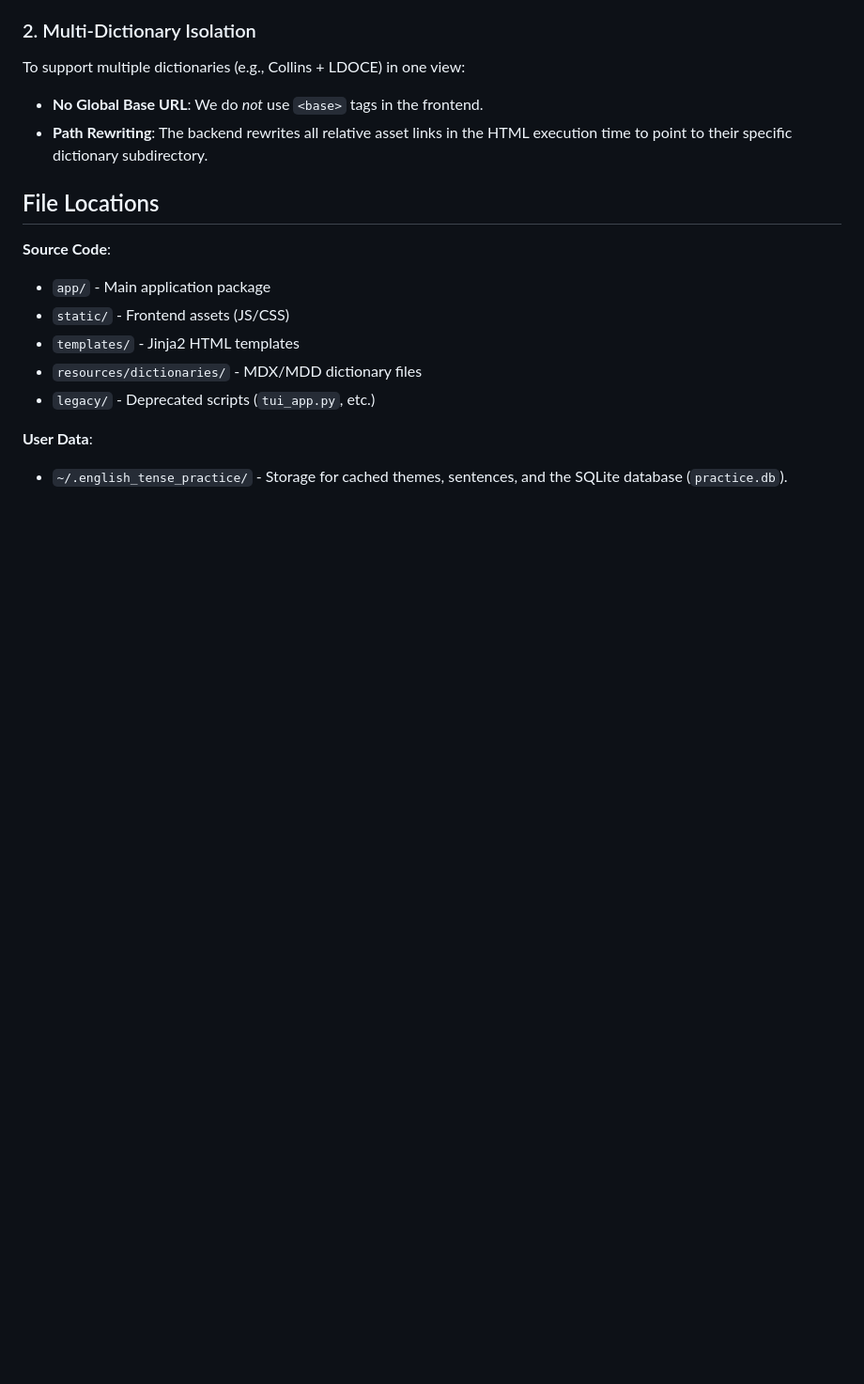
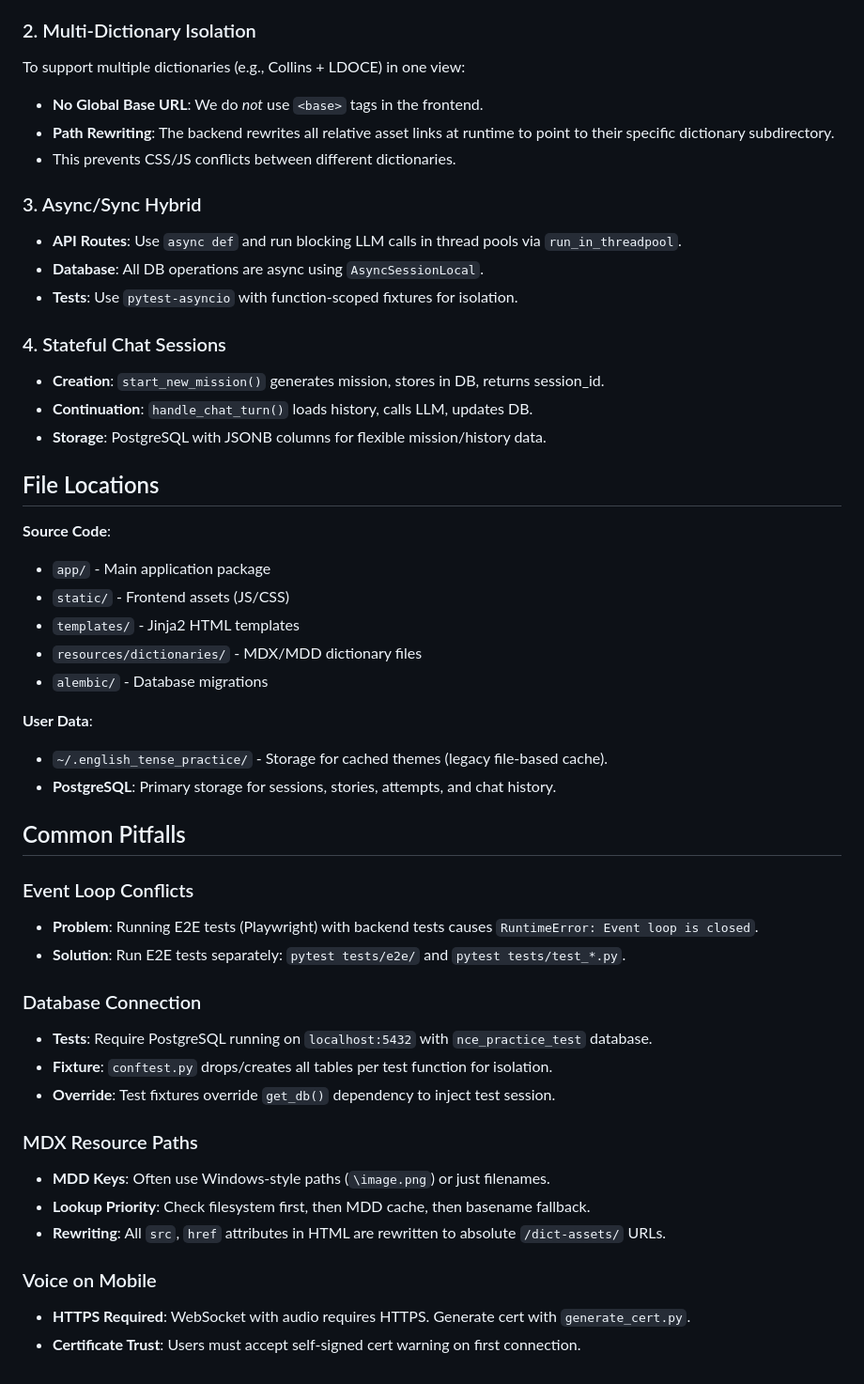
Before and after one commit to AHGGG/nce-english-practices, a Markdown page: CLAUDE.md, the part around one of its changes. Shown at 94% size. GitHub-like rendering; blank space fills up the shorter version.

```diff
--- a/CLAUDE.md
+++ b/CLAUDE.md
@@ -84,7 +148,18 @@ The application supports loading multiple MDX dictionaries simultaneously.
 ### 2. Multi-Dictionary Isolation
 To support multiple dictionaries (e.g., Collins + LDOCE) in one view:
 - **No Global Base URL**: We do *not* use `<base>` tags in the frontend.
-- **Path Rewriting**: The backend rewrites all relative asset links in the HTML execution time to point to their specific dictionary subdirectory.
+- **Path Rewriting**: The backend rewrites all relative asset links at runtime to point to their specific dictionary subdirectory.
+- This prevents CSS/JS conflicts between different dictionaries.
+
+### 3. Async/Sync Hybrid
+- **API Routes**: Use `async def` and run blocking LLM calls in thread pools via `run_in_threadpool`.
+- **Database**: All DB operations are async using `AsyncSessionLocal`.
+- **Tests**: Use `pytest-asyncio` with function-scoped fixtures for isolation.
+
+### 4. Stateful Chat Sessions
+- **Creation**: `start_new_mission()` generates mission, stores in DB, returns session_id.
+- **Continuation**: `handle_chat_turn()` loads history, calls LLM, updates DB.
+- **Storage**: PostgreSQL with JSONB columns for flexible mission/history data.
 
 ## File Locations
 
@@ -93,7 +168,28 @@ To support multiple dictionaries (e.g., Collins + LDOCE) in one view:
 - `static/` - Frontend assets (JS/CSS)
 - `templates/` - Jinja2 HTML templates
 - `resources/dictionaries/` - MDX/MDD dictionary files
-- `legacy/` - Deprecated scripts (`tui_app.py`, etc.)
+- `alembic/` - Database migrations
 
 **User Data**:
-- `~/.english_tense_practice/` - Storage for cached themes, sentences, and the SQLite database (`practice.db`).
+- `~/.english_tense_practice/` - Storage for cached themes (legacy file-based cache).
+- **PostgreSQL**: Primary storage for sessions, stories, attempts, and chat history.
+
+## Common Pitfalls
+
+### Event Loop Conflicts
+- **Problem**: Running E2E tests (Playwright) with backend tests causes `RuntimeError: Event loop is closed`.
+- **Solution**: Run E2E tests separately: `pytest tests/e2e/` and `pytest tests/test_*.py`.
+
+### Database Connection
+- **Tests**: Require PostgreSQL running on `localhost:5432` with `nce_practice_test` database.
+- **Fixture**: `conftest.py` drops/creates all tables per test function for isolation.
+- **Override**: Test fixtures override `get_db()` dependency to inject test session.
+
+### MDX Resource Paths
+- **MDD Keys**: Often use Windows-style paths (`\image.png`) or just filenames.
+- **Lookup Priority**: Check filesystem first, then MDD cache, then basename fallback.
+- **Rewriting**: All `src`, `href` attributes in HTML are rewritten to absolute `/dict-assets/` URLs.
+
+### Voice on Mobile
+- **HTTPS Required**: WebSocket with audio requires HTTPS. Generate cert with `generate_cert.py`.
+- **Certificate Trust**: Users must accept self-signed cert warning on first connection.
```
Also changed, not shown: other parts of CLAUDE.md (+79 -15 lines).
